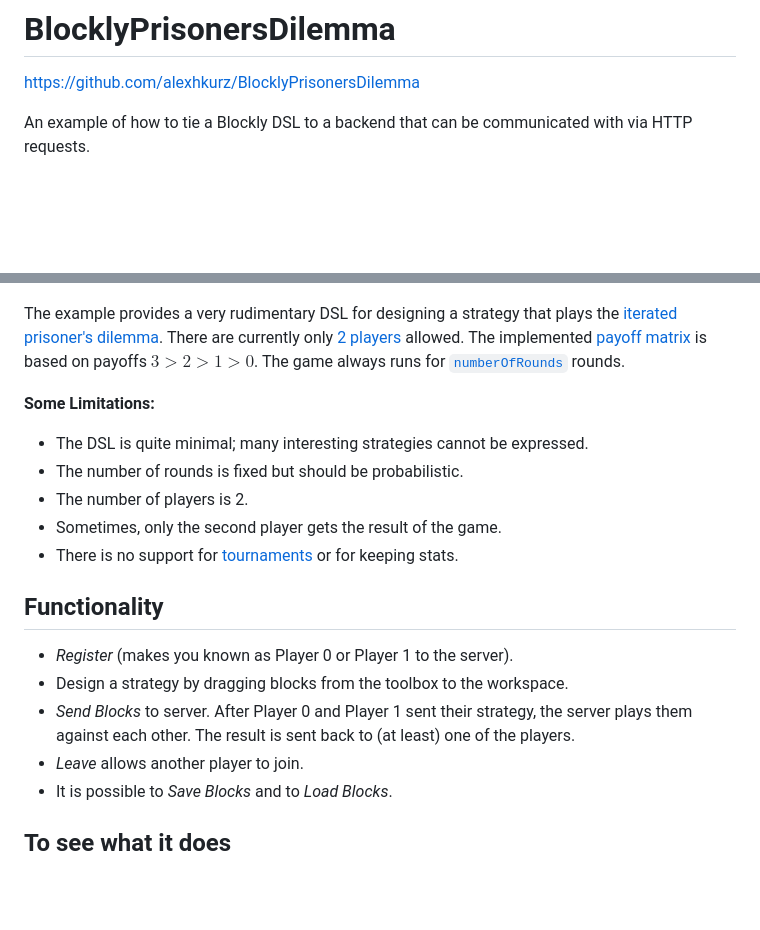
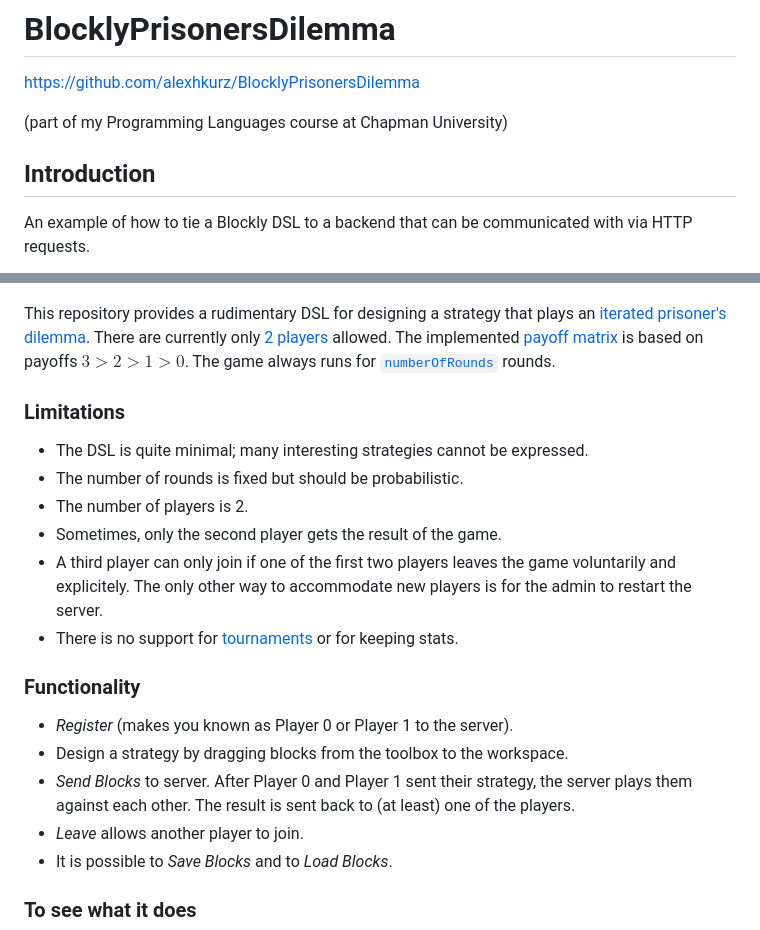
Before and after one commit to alexhkurz/BlocklyPrisonersDilemma, a Markdown page: README.md, 2 parts joined by grey strips. Drawn GitHub-style; blank space fills up the shorter version.

```diff
--- a/README.md
+++ b/README.md
@@ -1,21 +1,27 @@
 # BlocklyPrisonersDilemma
 
 https://github.com/alexhkurz/BlocklyPrisonersDilemma
+
+(part of my Programming Languages course at Chapman University)
+
+## Introduction
 
 An example of how to tie a Blockly DSL to a backend that can be communicated with via HTTP requests.
 
 ![Tit-for-Tat](img/TitForTat.png)
 
-The example provides a very rudimentary DSL for designing a strategy that plays the [iterated prisoner's dilemma](https://en.wikipedia.org/wiki/Prisoner's_dilemma#The_iterated_prisoner's_dilemma). There are currently only [2 players](https://github.com/alexhkurz/BlocklyPrisonersDilemma/blob/61eb62afc027e9879979055424981e01eeb9b42a/src/server/game_logic.js#L4) allowed. The implemented [payoff matrix](https://github.com/alexhkurz/BlocklyPrisonersDilemma/blob/61eb62afc027e9879979055424981e01eeb9b42a/src/server/game_logic.js#L6) is based on payoffs $3>2>1>0$. The game always runs for [`numberOfRounds`](https://github.com/alexhkurz/BlocklyPrisonersDilemma/blob/61eb62afc027e9879979055424981e01eeb9b42a/src/server/game_logic.js#L16) rounds.
+This repository provides a rudimentary DSL for designing a strategy that plays an [iterated prisoner's dilemma](https://en.wikipedia.org/wiki/Prisoner's_dilemma#The_iterated_prisoner's_dilemma). There are currently only [2 players](https://github.com/alexhkurz/BlocklyPrisonersDilemma/blob/61eb62afc027e9879979055424981e01eeb9b42a/src/server/game_logic.js#L4) allowed. The implemented [payoff matrix](https://github.com/alexhkurz/BlocklyPrisonersDilemma/blob/61eb62afc027e9879979055424981e01eeb9b42a/src/server/game_logic.js#L6) is based on payoffs $3>2>1>0$. The game always runs for [`numberOfRounds`](https://github.com/alexhkurz/BlocklyPrisonersDilemma/blob/61eb62afc027e9879979055424981e01eeb9b42a/src/server/game_logic.js#L16) rounds.
 
-**Some Limitations:**
+### Limitations
 
 - The DSL is quite minimal; many interesting strategies cannot be expressed.
 - The number of rounds is fixed but should be probabilistic.
 - The number of players is 2.
 - Sometimes, only the second player gets the result of the game.
+- A third player can only join if one of the first two players leaves the game voluntarily and explicitely. The only other way to accommodate new players is for the admin to restart the server.
 - There is no support for [tournaments](https://cs.stanford.edu/people/eroberts/courses/soco/projects/1998-99/game-theory/axelrod.html) or for keeping stats.
-## Functionality
+
+### Functionality
 
 - *Register* (makes you known as Player 0 or Player 1 to the server).
 - Design a strategy by dragging blocks from the toolbox to the workspace.
@@ -23,5 +29,5 @@ The example provides a very rudimentary DSL for designing a strategy that plays
 - *Leave* allows another player to join.
 - It is possible to *Save Blocks* and to *Load Blocks*.
 
-## To see what it does
+### To see what it does
 
```
Also changed, not shown: other parts of README.md (+21 -5 lines).
